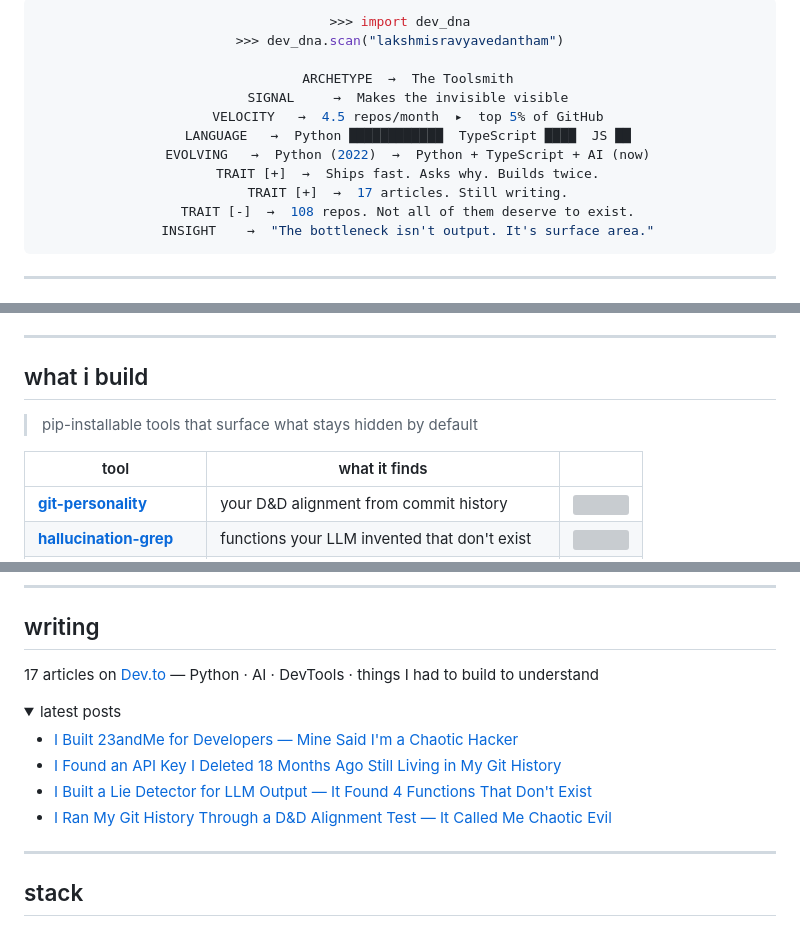
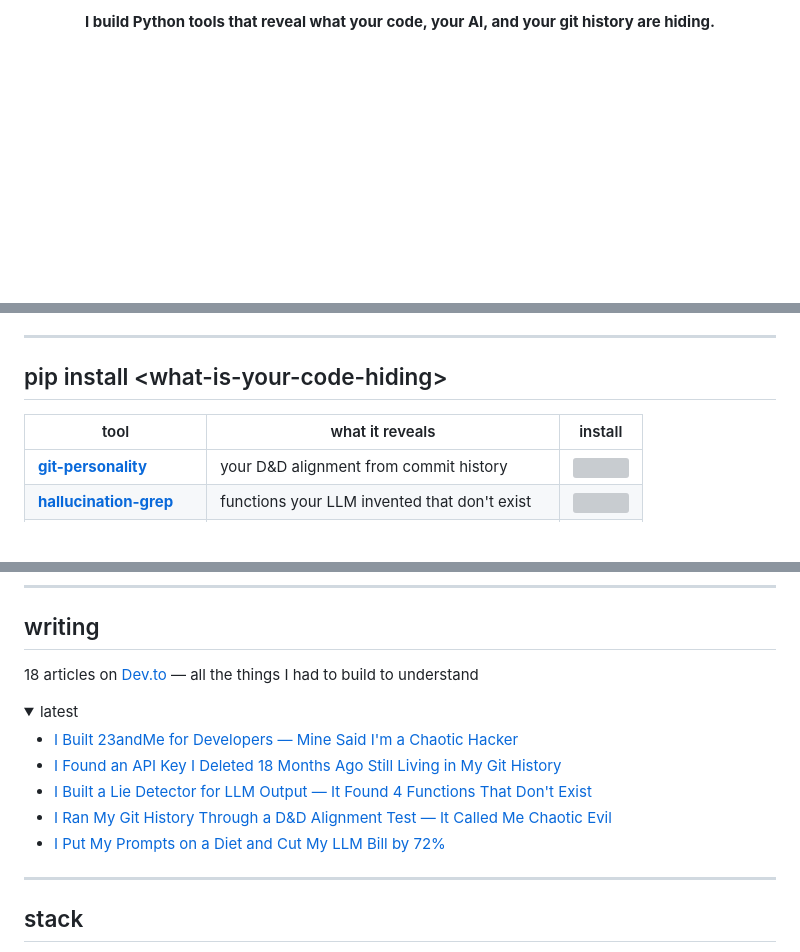
Before and after one commit to LakshmiSravyaVedantham/LakshmiSravyaVedantham, a Markdown page: README.md, 3 parts joined by grey strips. Drawn GitHub-style; folded sections open; blank space fills up the shorter version; grey boxes are pictures that could not be loaded.

Commit message:
fix: clean profile README — remove stats/snake, make typing animation the hero

````diff
--- a/README.md
+++ b/README.md
@@ -10,26 +10,9 @@
 
 <div align="center">
 
-```python
->>> import dev_dna
->>> dev_dna.scan("lakshmisravyavedantham")
+**I build Python tools that reveal what your code, your AI, and your git history are hiding.**
 
-  ARCHETYPE  →  The Toolsmith
-  SIGNAL     →  Makes the invisible visible
-  VELOCITY   →  4.5 repos/month  ▸  top 5% of GitHub
-  LANGUAGE   →  Python ████████████  TypeScript ████  JS ██
-  EVOLVING   →  Python (2022)  →  Python + TypeScript + AI (now)
-  TRAIT [+]  →  Ships fast. Asks why. Builds twice.
-  TRAIT [+]  →  17 articles. Still writing.
-  TRAIT [-]  →  108 repos. Not all of them deserve to exist.
-  INSIGHT    →  "The bottleneck isn't output. It's surface area."
-```
-
-</div>
-
----
-
-<div align="center">
+<br>
 
 <a href="https://dev.to/lakshmisravyavedantham"><img src="https://img.shields.io/badge/Dev.to-18%20articles-0A0A0A?style=for-the-badge&logo=devdotto&logoColor=white" /></a>
 &nbsp;
@@ -43,12 +24,10 @@
 
 ---
 
-## what i build
+## pip install \<what-is-your-code-hiding\>
 
-> pip-installable tools that surface what stays hidden by default
-
-| tool | what it finds | |
-|------|--------------|--|
+| tool | what it reveals | install |
+|------|----------------|---------|
 | [**git-personality**](https://github.com/LakshmiSravyaVedantham/git-personality) | your D&D alignment from commit history | [![](https://img.shields.io/pypi/v/git-personality?color=58A6FF&style=flat-square&label=pypi)](https://pypi.org/project/git-personality/) |
 | [**hallucination-grep**](https://github.com/LakshmiSravyaVedantham/hallucination-grep) | functions your LLM invented that don't exist | [![](https://img.shields.io/pypi/v/hallucination-grep?color=58A6FF&style=flat-square&label=pypi)](https://pypi.org/project/hallucination-grep/) |
 | [**secret-time-machine**](https://github.com/LakshmiSravyaVedantham/secret-time-machine) | API keys you "deleted" 2 years ago | [![](https://img.shields.io/pypi/v/secret-time-machine?color=58A6FF&style=flat-square&label=pypi)](https://pypi.org/project/secret-time-machine/) |
@@ -62,15 +41,16 @@
 
 ## writing
 
-17 articles on [Dev.to](https://dev.to/lakshmisravyavedantham) — Python · AI · DevTools · things I had to build to understand
+18 articles on [Dev.to](https://dev.to/lakshmisravyavedantham) — all the things I had to build to understand
 
 <details>
-<summary>latest posts</summary>
+<summary>latest</summary>
 
 - [I Built 23andMe for Developers — Mine Said I'm a Chaotic Hacker](https://dev.to/lakshmisravyavedantham/i-built-23andme-for-developers-mine-said-im-a-chaotic-hacker-with-a-velocity-problem-1cph)
 - [I Found an API Key I Deleted 18 Months Ago Still Living in My Git History](https://dev.to/lakshmisravyavedantham/i-found-an-api-key-i-deleted-18-months-ago-still-living-in-my-git-history-1328)
 - [I Built a Lie Detector for LLM Output — It Found 4 Functions That Don't Exist](https://dev.to/lakshmisravyavedantham/i-built-a-lie-detector-for-llm-output-it-found-4-functions-that-dont-exist-in-my-codebase-4204)
 - [I Ran My Git History Through a D&D Alignment Test — It Called Me Chaotic Evil](https://dev.to/lakshmisravyavedantham/i-ran-my-git-history-through-a-dd-alignment-test-it-called-me-chaotic-evil-5fn9)
+- [I Put My Prompts on a Diet and Cut My LLM Bill by 72%](https://dev.to/lakshmisravyavedantham/i-put-my-prompts-on-a-diet-and-cut-my-llm-bill-by-72-2425)
 
 </details>
 
````
Also changed, not shown: other parts of README.md (+4 -33 lines).
